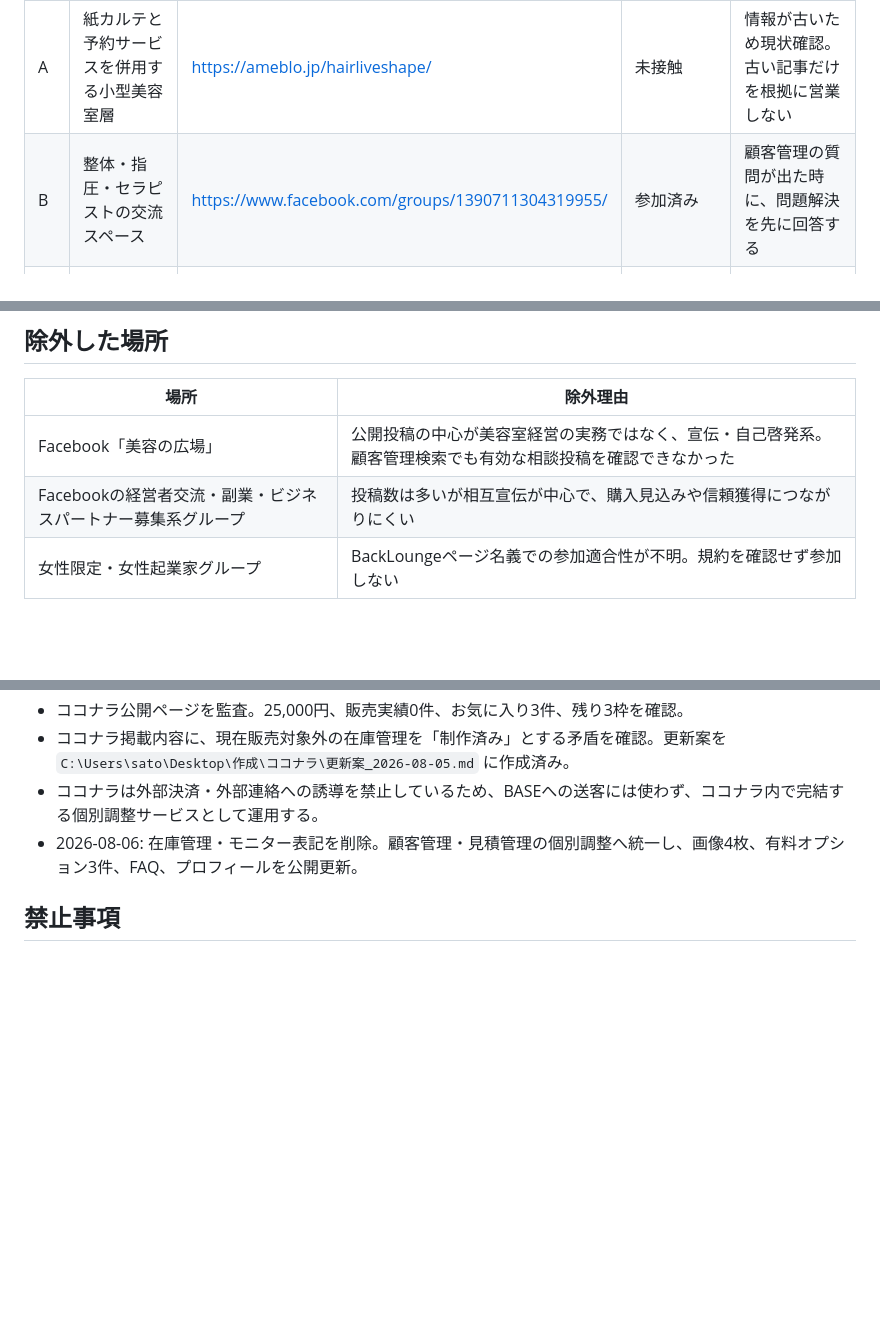
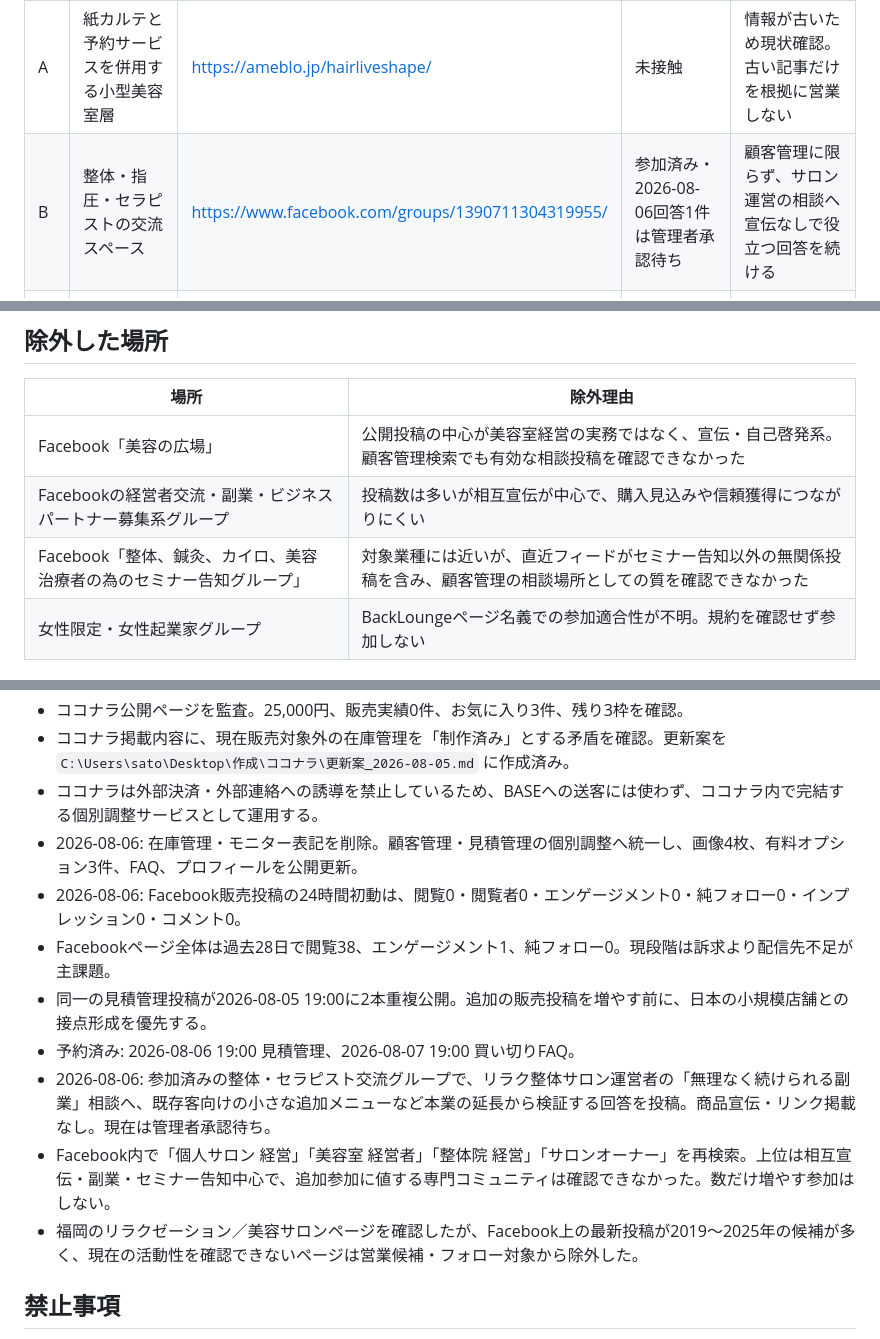
Before and after one commit to backlounge/my-service, a Markdown page: docs/営業候補.md, 3 parts joined by grey strips. GitHub-like rendering; blank space fills up the shorter version.

Commit message:
docs: record Facebook outreach audit

```diff
--- a/docs/営業候補.md
+++ b/docs/営業候補.md
@@ -27,7 +27,7 @@
 | A | 紙カルテから電子化を検討する個人サロン層 | https://note.com/relaxsalonsweet/n/n8c3b29100986 | 未接触 | 同種の最新投稿・質問を探す。宣伝のみのコメントはしない |
 | A | 紙カルテ準備を時間のロスとする一人まつげサロン層 | https://ameblo.jp/genuinelash/entry-12789726970.html | 未接触 | 現在も活動中か確認し、質問募集など明示的な接点がある場合だけ回答する |
 | A | 紙カルテと予約サービスを併用する小型美容室層 | https://ameblo.jp/hairliveshape/ | 未接触 | 情報が古いため現状確認。古い記事だけを根拠に営業しない |
-| B | 整体・指圧・セラピストの交流スペース | https://www.facebook.com/groups/1390711304319955/ | 参加済み | 顧客管理の質問が出た時に、問題解決を先に回答する |
+| B | 整体・指圧・セラピストの交流スペース | https://www.facebook.com/groups/1390711304319955/ | 参加済み・2026-08-06回答1件は管理者承認待ち | 顧客管理に限らず、サロン運営の相談へ宣伝なしで役立つ回答を続ける |
 | A | ココナラ「顧客・見積管理ツールを業務に合わせて調整」 | https://coconala.com/services/4292747 | 2026-08-06更新済み・更新前0件・お気に入り3件 | 7日間の閲覧・お気に入り・見積り相談・購入を記録する |
 
 ## 除外した場所
@@ -36,6 +36,7 @@
 | --- | --- |
 | Facebook「美容の広場」 | 公開投稿の中心が美容室経営の実務ではなく、宣伝・自己啓発系。顧客管理検索でも有効な相談投稿を確認できなかった |
 | Facebookの経営者交流・副業・ビジネスパートナー募集系グループ | 投稿数は多いが相互宣伝が中心で、購入見込みや信頼獲得につながりにくい |
+| Facebook「整体、鍼灸、カイロ、美容 治療者の為のセミナー告知グループ」 | 対象業種には近いが、直近フィードがセミナー告知以外の無関係投稿を含み、顧客管理の相談場所としての質を確認できなかった |
 | 女性限定・女性起業家グループ | BackLoungeページ名義での参加適合性が不明。規約を確認せず参加しない |
 
 ## 実施済み
@@ -50,6 +51,13 @@
 - ココナラ掲載内容に、現在販売対象外の在庫管理を「制作済み」とする矛盾を確認。更新案を `C:\Users\sato\Desktop\作成\ココナラ\更新案_2026-08-05.md` に作成済み。
 - ココナラは外部決済・外部連絡への誘導を禁止しているため、BASEへの送客には使わず、ココナラ内で完結する個別調整サービスとして運用する。
 - 2026-08-06: 在庫管理・モニター表記を削除。顧客管理・見積管理の個別調整へ統一し、画像4枚、有料オプション3件、FAQ、プロフィールを公開更新。
+- 2026-08-06: Facebook販売投稿の24時間初動は、閲覧0・閲覧者0・エンゲージメント0・純フォロー0・インプレッション0・コメント0。
+- Facebookページ全体は過去28日で閲覧38、エンゲージメント1、純フォロー0。現段階は訴求より配信先不足が主課題。
+- 同一の見積管理投稿が2026-08-05 19:00に2本重複公開。追加の販売投稿を増やす前に、日本の小規模店舗との接点形成を優先する。
+- 予約済み: 2026-08-06 19:00 見積管理、2026-08-07 19:00 買い切りFAQ。
+- 2026-08-06: 参加済みの整体・セラピスト交流グループで、リラク整体サロン運営者の「無理なく続けられる副業」相談へ、既存客向けの小さな追加メニューなど本業の延長から検証する回答を投稿。商品宣伝・リンク掲載なし。現在は管理者承認待ち。
+- Facebook内で「個人サロン 経営」「美容室 経営者」「整体院 経営」「サロンオーナー」を再検索。上位は相互宣伝・副業・セミナー告知中心で、追加参加に値する専門コミュニティは確認できなかった。数だけ増やす参加はしない。
+- 福岡のリラクゼーション／美容サロンページを確認したが、Facebook上の最新投稿が2019〜2025年の候補が多く、現在の活動性を確認できないページは営業候補・フォロー対象から除外した。
 
 ## 禁止事項
 
```
Also changed, not shown: other parts of docs/営業候補.md (+1 -1 lines), docs/作業ボード.md (+10 -4 lines).
